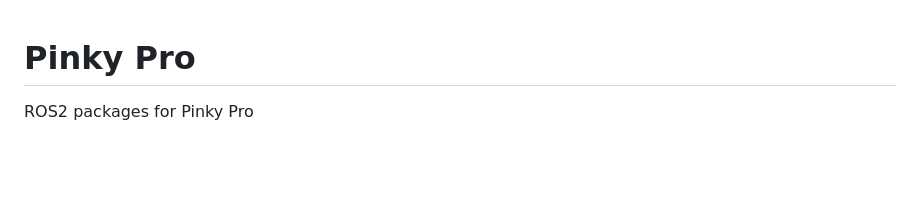
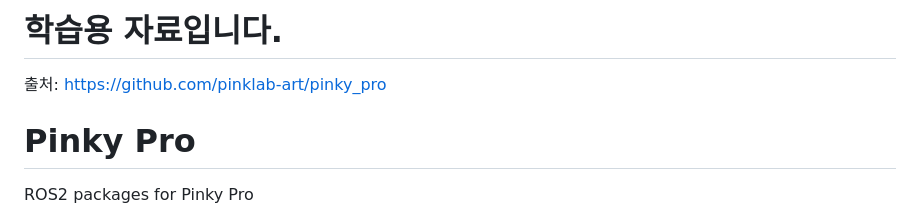
Before and after one commit to finalproject3fastcamp/mingky_care_pro, a Markdown page: README.md, the part around the change. Rendered like a GitHub page; blank space fills up the shorter version.

Commit message:
Update README with source link
Added source reference for learning materials.

```diff
--- a/README.md
+++ b/README.md
@@ -1,3 +1,7 @@
+
+# 학습용 자료입니다.
+출처: https://github.com/pinklab-art/pinky_pro
+
 # Pinky Pro
 ROS2 packages for Pinky Pro
 
```
